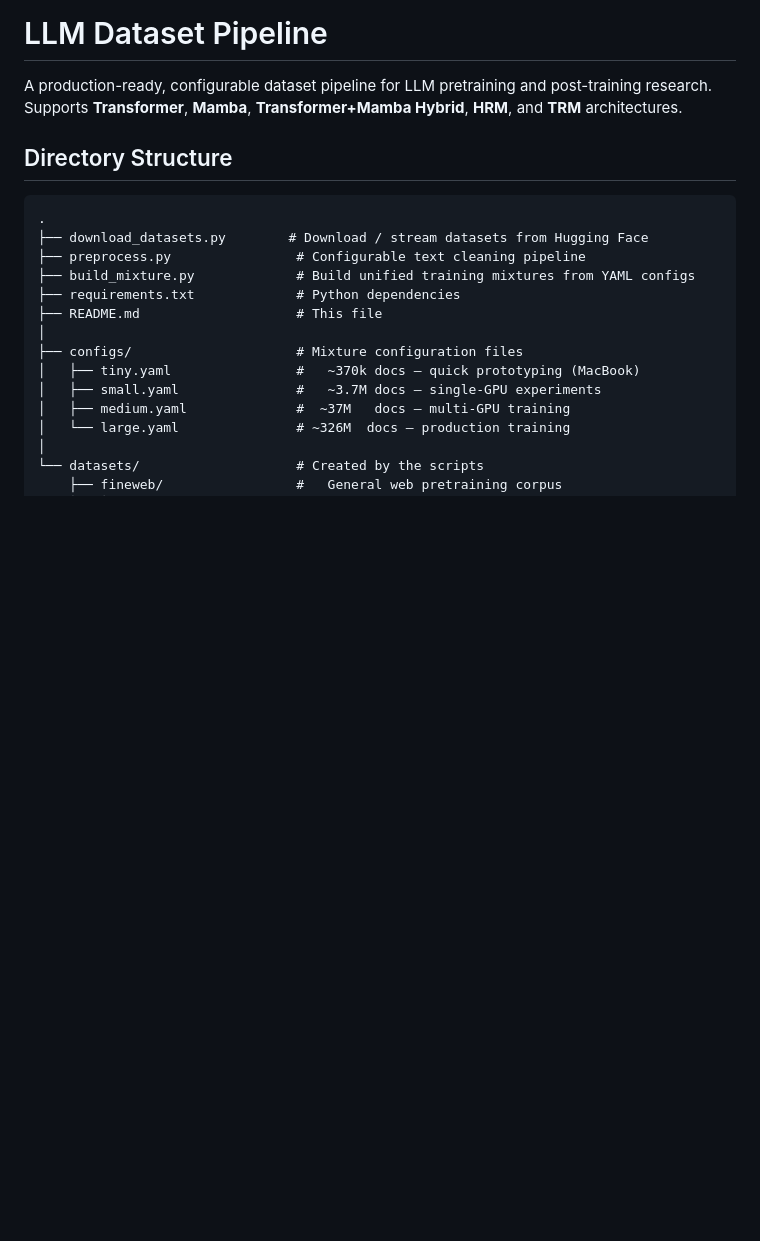
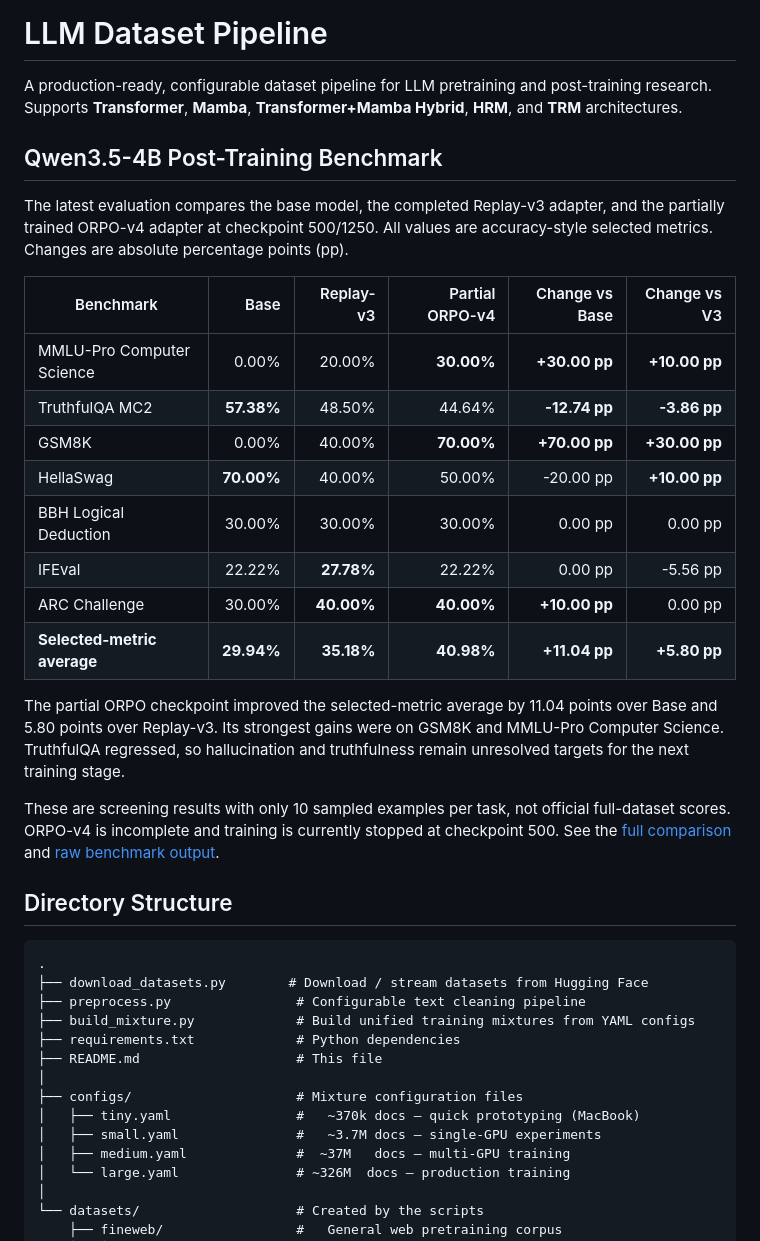
Before and after one commit to RohitSwami33/LLM, a Markdown page: README.md, the part around the change. Rendered like a GitHub page; blank space fills up the shorter version.

Commit message:
docs: add Qwen post-training benchmark table

```diff
--- a/README.md
+++ b/README.md
@@ -3,6 +3,33 @@
 A production-ready, configurable dataset pipeline for LLM pretraining and
 post-training research. Supports **Transformer**, **Mamba**,
 **Transformer+Mamba Hybrid**, **HRM**, and **TRM** architectures.
+
+## Qwen3.5-4B Post-Training Benchmark
+
+The latest evaluation compares the base model, the completed Replay-v3 adapter,
+and the partially trained ORPO-v4 adapter at checkpoint 500/1250. All values are
+accuracy-style selected metrics. Changes are absolute percentage points (pp).
+
+| Benchmark | Base | Replay-v3 | Partial ORPO-v4 | Change vs Base | Change vs V3 |
+|---|---:|---:|---:|---:|---:|
+| MMLU-Pro Computer Science | 0.00% | 20.00% | **30.00%** | **+30.00 pp** | **+10.00 pp** |
+| TruthfulQA MC2 | **57.38%** | 48.50% | 44.64% | **-12.74 pp** | **-3.86 pp** |
+| GSM8K | 0.00% | 40.00% | **70.00%** | **+70.00 pp** | **+30.00 pp** |
+| HellaSwag | **70.00%** | 40.00% | 50.00% | -20.00 pp | **+10.00 pp** |
+| BBH Logical Deduction | 30.00% | 30.00% | 30.00% | 0.00 pp | 0.00 pp |
+| IFEval | 22.22% | **27.78%** | 22.22% | 0.00 pp | -5.56 pp |
+| ARC Challenge | 30.00% | **40.00%** | **40.00%** | **+10.00 pp** | 0.00 pp |
+| **Selected-metric average** | **29.94%** | **35.18%** | **40.98%** | **+11.04 pp** | **+5.80 pp** |
+
+The partial ORPO checkpoint improved the selected-metric average by 11.04 points
+over Base and 5.80 points over Replay-v3. Its strongest gains were on GSM8K and
+MMLU-Pro Computer Science. TruthfulQA regressed, so hallucination and
+truthfulness remain unresolved targets for the next training stage.
+
+These are screening results with only 10 sampled examples per task, not official
+full-dataset scores. ORPO-v4 is incomplete and training is currently stopped at
+checkpoint 500. See the [full comparison](qwen35_post_training/PARTIAL_ORPO_CHECKPOINT500_COMPARISON.md)
+and [raw benchmark output](qwen35_post_training/benchmarks/v4-orpo-checkpoint500-limit10.json).
 
 ## Directory Structure
 
```
